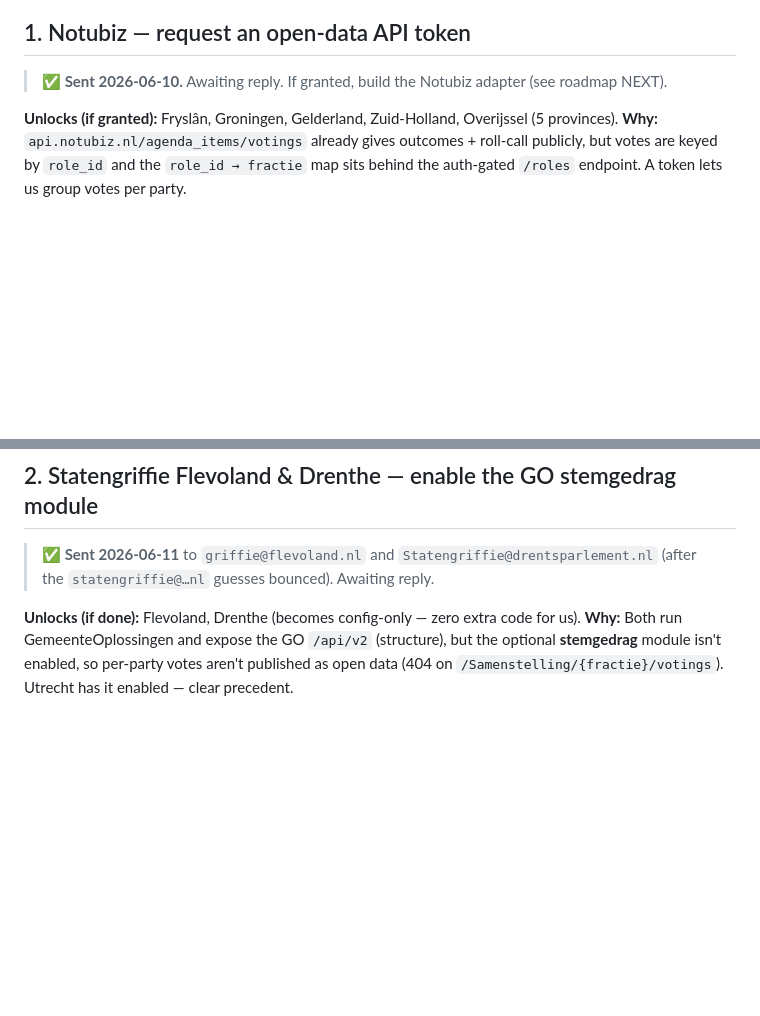
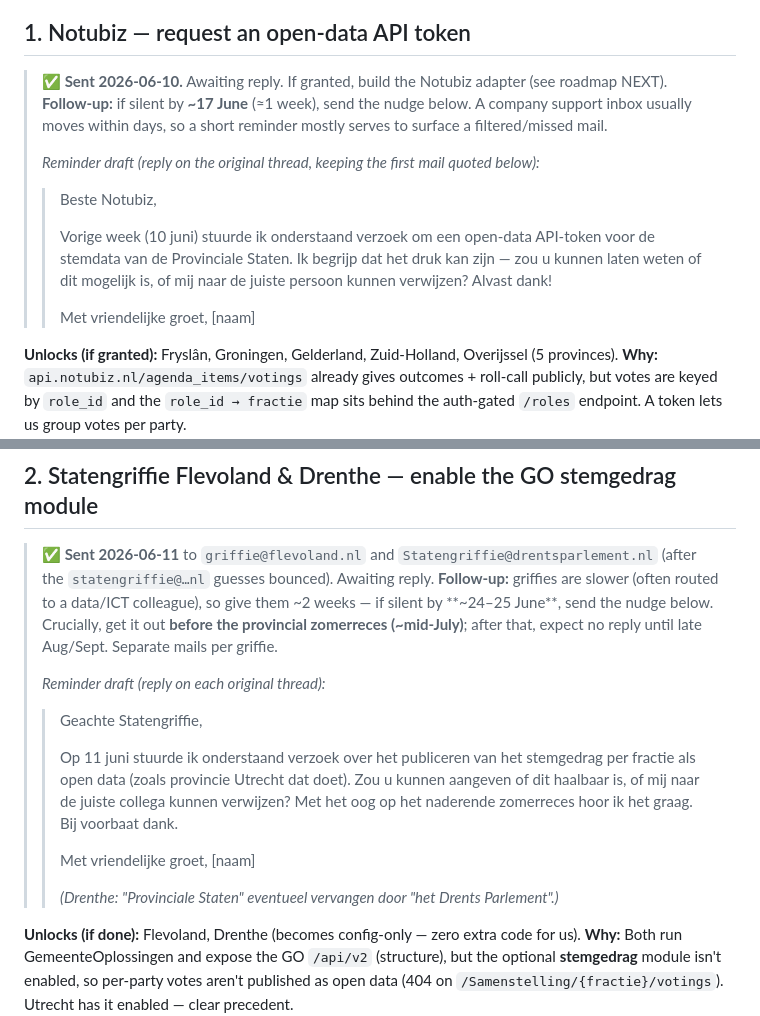
Before and after one commit to carefulCamel61097/wie-stemde-wat, a Markdown page: outreach.md, 2 parts joined by grey strips. Rendered like a GitHub page; blank space fills up the shorter version.

Commit message:
docs(outreach): add follow-up reminder drafts + fix griffie send date
- Corrected griffie mail send date to 2026-06-11 (was 06-12) in roadmap, matching
  outreach.md and the actual send.
- Added ready-to-send reminder drafts for both asks (Notubiz ~17 Jun, griffies
  ~24-25 Jun), with a note to nudge griffies before the provincial zomerreces.

Co-Authored-By: Claude Opus 4.8 (1M context) <noreply@anthropic.com>

```diff
--- a/outreach.md
+++ b/outreach.md
@@ -7,6 +7,17 @@ for why. Both are about **open data**, so there's good precedent (Utrecht alread
 
 ## 1. Notubiz — request an open-data API token
 > **✅ Sent 2026-06-10.** Awaiting reply. If granted, build the Notubiz adapter (see roadmap NEXT).
+> **Follow-up:** if silent by **~17 June** (≈1 week), send the nudge below. A company support inbox
+> usually moves within days, so a short reminder mostly serves to surface a filtered/missed mail.
+>
+> _Reminder draft (reply on the original thread, keeping the first mail quoted below):_
+> > Beste Notubiz,
+> >
+> > Vorige week (10 juni) stuurde ik onderstaand verzoek om een open-data API-token voor de stemdata
+> > van de Provinciale Staten. Ik begrijp dat het druk kan zijn — zou u kunnen laten weten of dit
+> > mogelijk is, of mij naar de juiste persoon kunnen verwijzen? Alvast dank!
+> >
+> > Met vriendelijke groet, [naam]
 
 **Unlocks (if granted):** Fryslân, Groningen, Gelderland, Zuid-Holland, Overijssel (5 provinces).
 **Why:** `api.notubiz.nl/agenda_items/votings` already gives outcomes + roll-call publicly, but
@@ -45,6 +56,21 @@ endpoint. A token lets us group votes per party.
 ## 2. Statengriffie Flevoland & Drenthe — enable the GO stemgedrag module
 > **✅ Sent 2026-06-11** to `griffie@flevoland.nl` and `Statengriffie@drentsparlement.nl`
 > (after the `statengriffie@…nl` guesses bounced). Awaiting reply.
+> **Follow-up:** griffies are slower (often routed to a data/ICT colleague), so give them ~2 weeks —
+> if silent by **~24–25 June**, send the nudge below. Crucially, get it out **before the provincial
+> zomerreces (~mid-July)**; after that, expect no reply until late Aug/Sept. Separate mails per griffie.
+>
+> _Reminder draft (reply on each original thread):_
+> > Geachte Statengriffie,
+> >
+> > Op 11 juni stuurde ik onderstaand verzoek over het publiceren van het stemgedrag per fractie als
+> > open data (zoals provincie Utrecht dat doet). Zou u kunnen aangeven of dit haalbaar is, of mij
+> > naar de juiste collega kunnen verwijzen? Met het oog op het naderende zomerreces hoor ik het
+> > graag. Bij voorbaat dank.
+> >
+> > Met vriendelijke groet, [naam]
+> >
+> > _(Drenthe: "Provinciale Staten" eventueel vervangen door "het Drents Parlement".)_
 
 **Unlocks (if done):** Flevoland, Drenthe (becomes config-only — zero extra code for us).
 **Why:** Both run GemeenteOplossingen and expose the GO `/api/v2` (structure), but the optional
```
Also changed, not shown: roadmap.md (+3 -1 lines).
